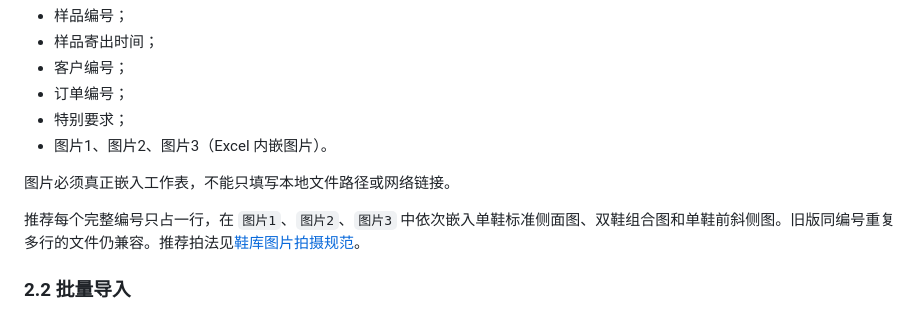
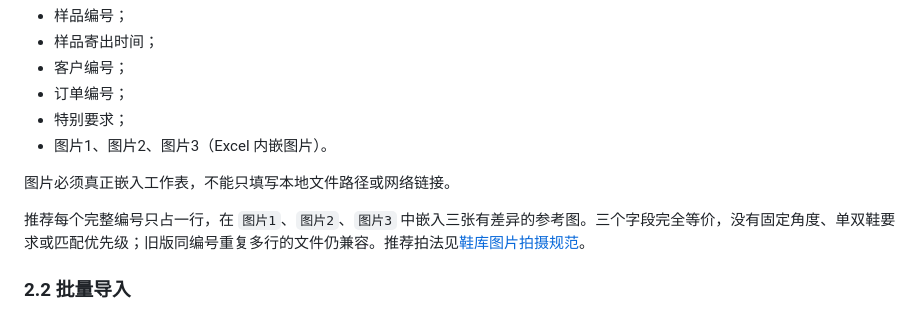
Before and after one commit to tulipking888/shoe-match-web, a Markdown page: docs/手机操作流程.md, the part around the change. GitHub-like rendering.

```diff
--- a/docs/手机操作流程.md
+++ b/docs/手机操作流程.md
@@ -25,7 +25,7 @@
 
 图片必须真正嵌入工作表，不能只填写本地文件路径或网络链接。
 
-推荐每个完整编号只占一行，在 `图片1`、`图片2`、`图片3` 中依次嵌入单鞋标准侧面图、双鞋组合图和单鞋前斜侧图。旧版同编号重复多行的文件仍兼容。推荐拍法见[鞋库图片拍摄规范](./鞋库拍摄规范.md)。
+推荐每个完整编号只占一行，在 `图片1`、`图片2`、`图片3` 中嵌入三张有差异的参考图。三个字段完全等价，没有固定角度、单双鞋要求或匹配优先级；旧版同编号重复多行的文件仍兼容。推荐拍法见[鞋库图片拍摄规范](./鞋库拍摄规范.md)。
 
 ### 2.2 批量导入
 
```
Also changed, not shown: docs/技术方案总结.md (+2 -2 lines), docs/鞋库拍摄规范.md (+12 -9 lines).
